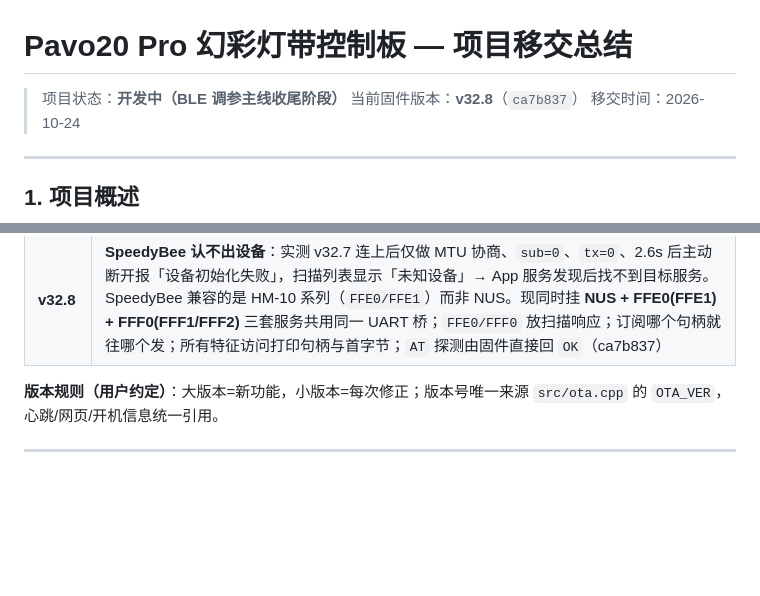
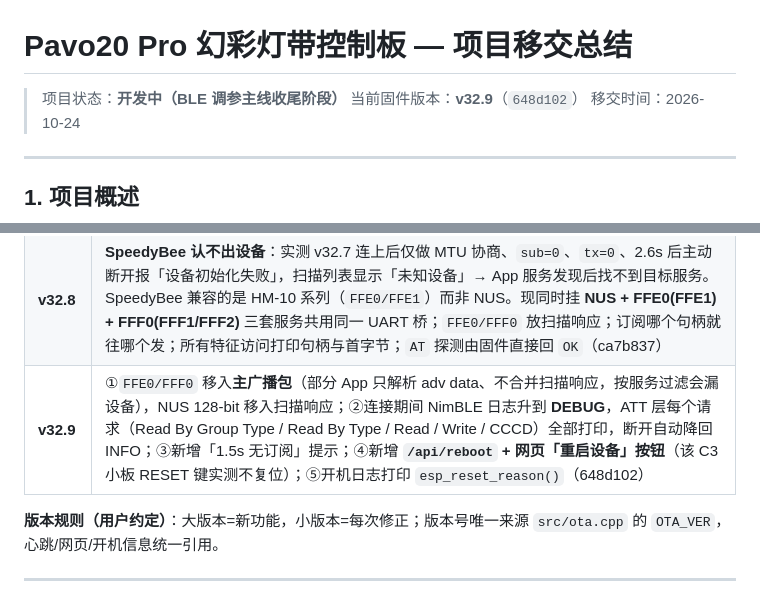
Before and after one commit to jimyu0628/pavo20-led-controller, a Markdown page: docs/项目移交总结.md, 2 parts joined by grey strips. Drawn GitHub-style; blank space fills up the shorter version.

Commit message:
docs：v32.9 入库（广播包重排 + ATT 追踪 + /api/reboot），版本号更新至 v32.9

```diff
--- a/docs/项目移交总结.md
+++ b/docs/项目移交总结.md
@@ -1,7 +1,7 @@
 # Pavo20 Pro 幻彩灯带控制板 — 项目移交总结
 
 > 项目状态：**开发中（BLE 调参主线收尾阶段）**
-> 当前固件版本：**v32.8**（`ca7b837`）
+> 当前固件版本：**v32.9**（`648d102`）
 > 移交时间：2026-10-24
 
 ---
@@ -114,6 +114,7 @@ GND 共地（飞控 ↔ ESP32 ↔ 灯带）
 | **v32.6** | **修 2 秒断开的真因：NUS 两个特征 UUID 装反**（`...03` 当写、`...02` 当通知）。改为标准 `...02`=写/`...03`=通知；写特征同时开 NOTIFY 兼容变体 App；notify 发到实际被订阅的句柄；连接/订阅事件打印 wr/nt 句柄（7820eb6） |
 | **v32.7** | 补「先写后订阅」时序漏洞：App 若在开通知前就发 MSP 请求，飞控回包会因无订阅者丢失。未订阅期间的 UART 回包入 512B 暂存区，订阅事件一到立即补发（仅补 1s 内的），断开时清空；诊断串加 `p=` 暂存字节数（c49b90f） |
 | **v32.8** | **SpeedyBee 认不出设备**：实测 v32.7 连上后仅做 MTU 协商、`sub=0`、`tx=0`、2.6s 后主动断开报「设备初始化失败」，扫描列表显示「未知设备」→ App 服务发现后找不到目标服务。SpeedyBee 兼容的是 HM-10 系列（`FFE0/FFE1`）而非 NUS。现同时挂 **NUS + FFE0(FFE1) + FFF0(FFF1/FFF2)** 三套服务共用同一 UART 桥；`FFE0/FFF0` 放扫描响应；订阅哪个句柄就往哪个发；所有特征访问打印句柄与首字节；`AT` 探测由固件直接回 `OK`（ca7b837） |
+| **v32.9** | ①`FFE0/FFF0` 移入**主广播包**（部分 App 只解析 adv data、不合并扫描响应，按服务过滤会漏设备），NUS 128-bit 移入扫描响应；②连接期间 NimBLE 日志升到 **DEBUG**，ATT 层每个请求（Read By Group Type / Read By Type / Read / Write / CCCD）全部打印，断开自动降回 INFO；③新增「1.5s 无订阅」提示；④新增 **`/api/reboot` + 网页「重启设备」按钮**（该 C3 小板 RESET 键实测不复位）；⑤开机日志打印 `esp_reset_reason()`（648d102） |
 
 **版本规则（用户约定）**：大版本=新功能，小版本=每次修正；版本号唯一来源 `src/ota.cpp` 的 `OTA_VER`，心跳/网页/开机信息统一引用。
 
```
